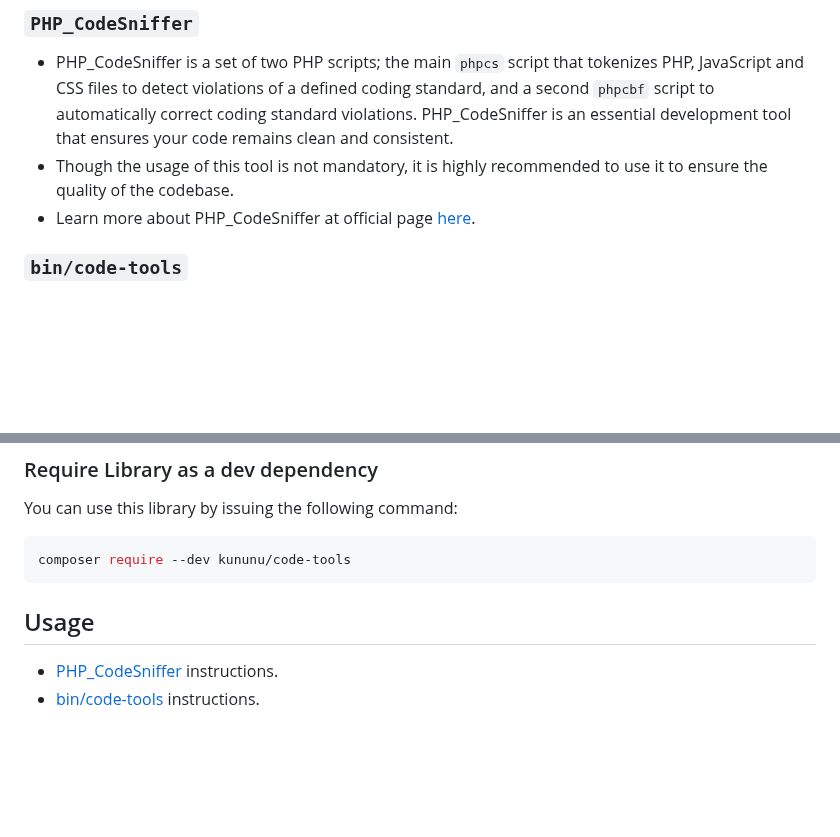
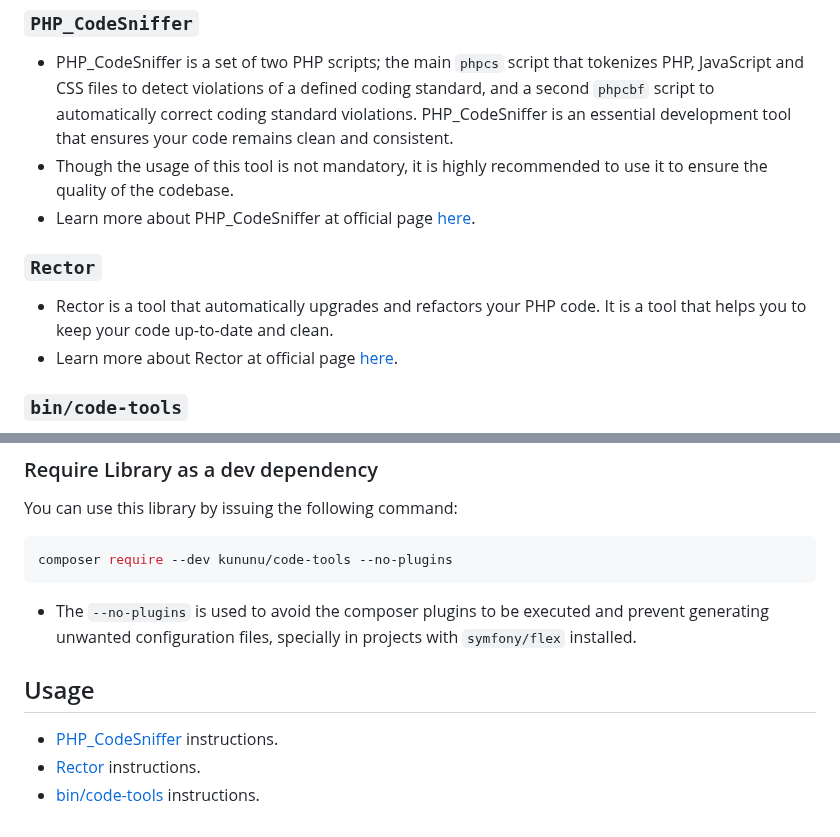
Before and after one commit to kununu/code-tools, a Markdown page: README.md, 2 parts joined by grey strips. Rendered like a GitHub page; blank space fills up the shorter version.

Commit message:
Add readme. Improve code-tools script

````diff
--- a/README.md
+++ b/README.md
@@ -12,6 +12,10 @@
 - PHP_CodeSniffer is a set of two PHP scripts; the main `phpcs` script that tokenizes PHP, JavaScript and CSS files to detect violations of a defined coding standard, and a second `phpcbf` script to automatically correct coding standard violations. PHP_CodeSniffer is an essential development tool that ensures your code remains clean and consistent.
 - Though the usage of this tool is not mandatory, it is highly recommended to use it to ensure the quality of the codebase.
 - Learn more about PHP_CodeSniffer at official page [here](https://github.com/PHPCSStandards/PHP_CodeSniffer/wiki).
+
+### `Rector`
+- Rector is a tool that automatically upgrades and refactors your PHP code. It is a tool that helps you to keep your code up-to-date and clean.
+- Learn more about Rector at official page [here](https://getrector.com/documentation).
 
 ### `bin/code-tools`
 - Though each tool can be used "out-of-the-box", this is a helper script that allows you to copy configuration files of each, or all, tools to your project so you can customize them.
@@ -37,9 +41,11 @@
 You can use this library by issuing the following command:
 
 ```console
-composer require --dev kununu/code-tools
+composer require --dev kununu/code-tools --no-plugins
 ```
+- The `--no-plugins` is used to avoid the composer plugins to be executed and prevent generating unwanted configuration files, specially in projects with `symfony/flex` installed.
 
 ## Usage
 - [PHP_CodeSniffer](docs/CodeSniffer/README.md) instructions.
+- [Rector](docs/Rector/README.md) instructions.
 - [bin/code-tools](docs/CodeTools/README.md) instructions.
````
Also changed, not shown: docs/Rector/README.md (added, +99 -0 lines), docs/Rector/screenshots/diff-rector.png (added), 3 other files.
